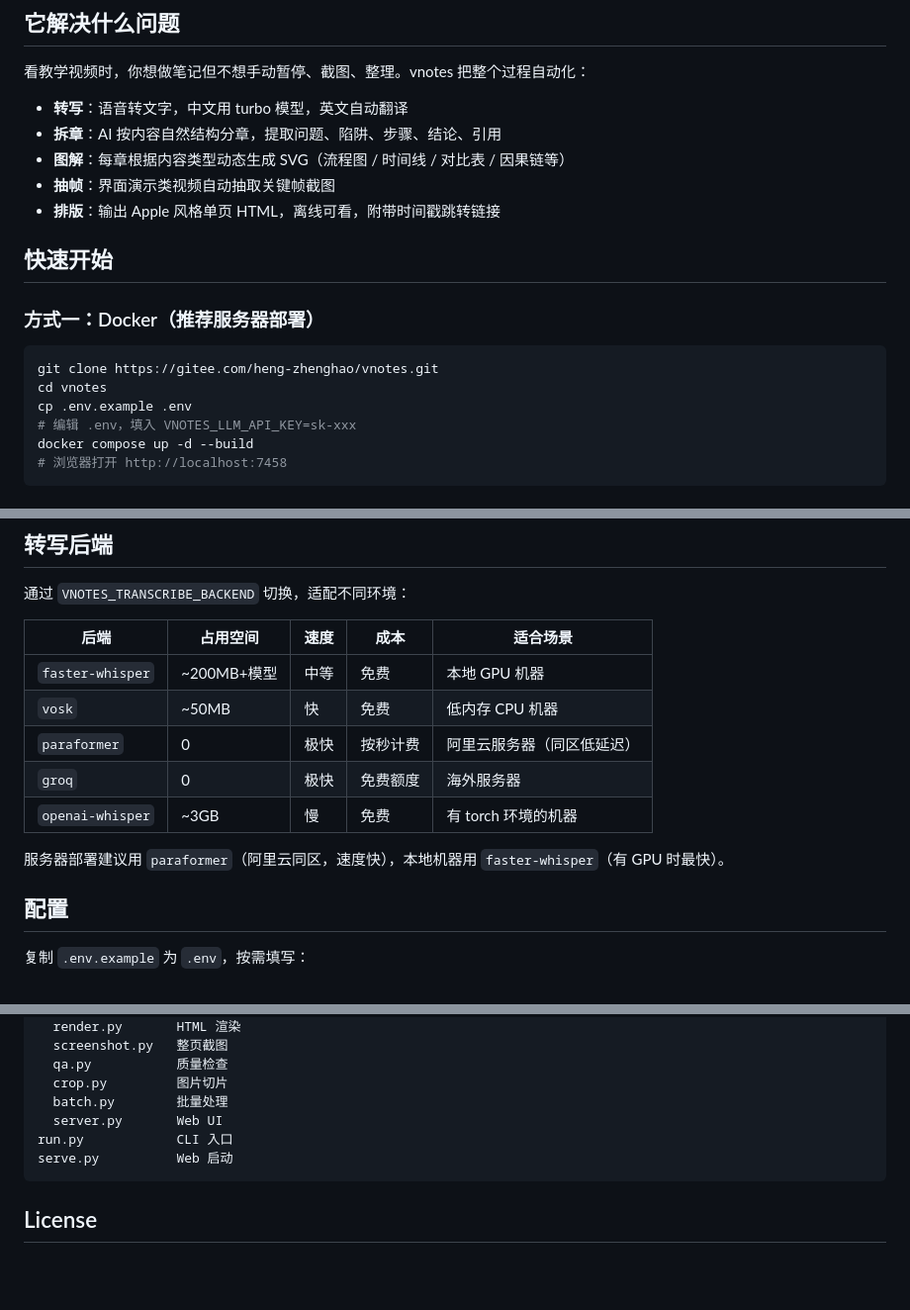
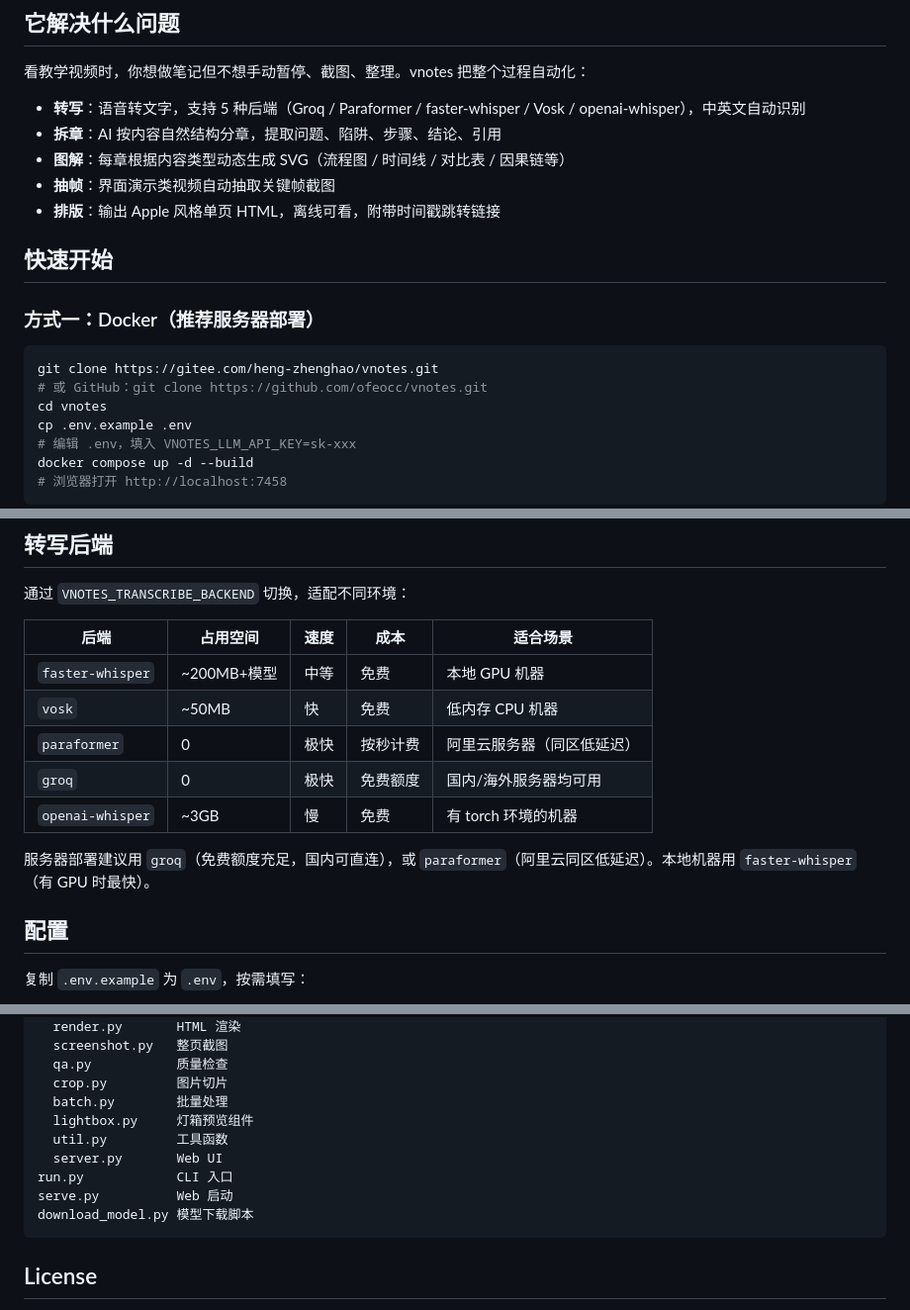
Before and after one commit to ofeocc/vnotes, a Markdown page: README.md, 3 parts joined by grey strips. Shown at 99% size. Drawn GitHub-style; blank space fills up the shorter version.

Commit message:
Update README: Groq backend works on domestic servers, add missing files to project structure, add GitHub repo link

````diff
--- a/README.md
+++ b/README.md
@@ -8,7 +8,7 @@
 
 看教学视频时，你想做笔记但不想手动暂停、截图、整理。vnotes 把整个过程自动化：
 
-- **转写**：语音转文字，中文用 turbo 模型，英文自动翻译
+- **转写**：语音转文字，支持 5 种后端（Groq / Paraformer / faster-whisper / Vosk / openai-whisper），中英文自动识别
 - **拆章**：AI 按内容自然结构分章，提取问题、陷阱、步骤、结论、引用
 - **图解**：每章根据内容类型动态生成 SVG（流程图 / 时间线 / 对比表 / 因果链等）
 - **抽帧**：界面演示类视频自动抽取关键帧截图
@@ -20,6 +20,7 @@
 
 ```bash
 git clone https://gitee.com/heng-zhenghao/vnotes.git
+# 或 GitHub：git clone https://github.com/ofeocc/vnotes.git
 cd vnotes
 cp .env.example .env
 # 编辑 .env，填入 VNOTES_LLM_API_KEY=sk-xxx
@@ -114,10 +115,10 @@ python run.py "URL" --mode detailed
 | `faster-whisper` | ~200MB+模型 | 中等 | 免费 | 本地 GPU 机器 |
 | `vosk` | ~50MB | 快 | 免费 | 低内存 CPU 机器 |
 | `paraformer` | 0 | 极快 | 按秒计费 | 阿里云服务器（同区低延迟） |
-| `groq` | 0 | 极快 | 免费额度 | 海外服务器 |
+| `groq` | 0 | 极快 | 免费额度 | 国内/海外服务器均可用 |
 | `openai-whisper` | ~3GB | 慢 | 免费 | 有 torch 环境的机器 |
 
-服务器部署建议用 `paraformer`（阿里云同区，速度快），本地机器用 `faster-whisper`（有 GPU 时最快）。
+服务器部署建议用 `groq`（免费额度充足，国内可直连），或 `paraformer`（阿里云同区低延迟）。本地机器用 `faster-whisper`（有 GPU 时最快）。
 
 ## 配置
 
@@ -210,9 +211,12 @@ vnotes/
   qa.py           质量检查
   crop.py         图片切片
   batch.py        批量处理
+  lightbox.py     灯箱预览组件
+  util.py         工具函数
   server.py       Web UI
 run.py            CLI 入口
 serve.py          Web 启动
+download_model.py 模型下载脚本
 ```
 
 ## License
````
